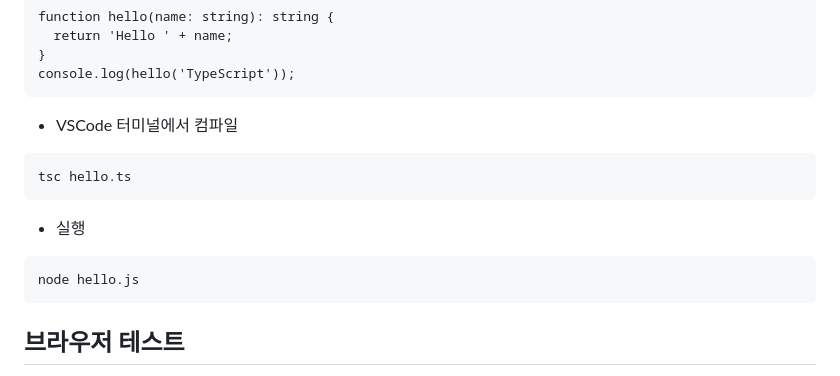
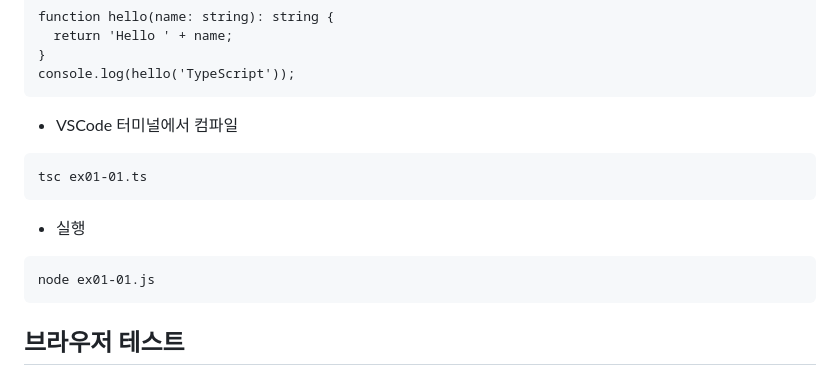
Before and after one commit to sy0725/ts-til, a Markdown page: README.md, the part around the change. Rendered like a GitHub page.

````diff
--- a/README.md
+++ b/README.md
@@ -48,11 +48,11 @@ console.log(hello('TypeScript'));
 ```
 * VSCode 터미널에서 컴파일
 ```
-tsc hello.ts
+tsc ex01-01.ts
 ```
 * 실행
 ```
-node hello.js
+node ex01-01.js
 ```
 
 ## 브라우저 테스트
````
